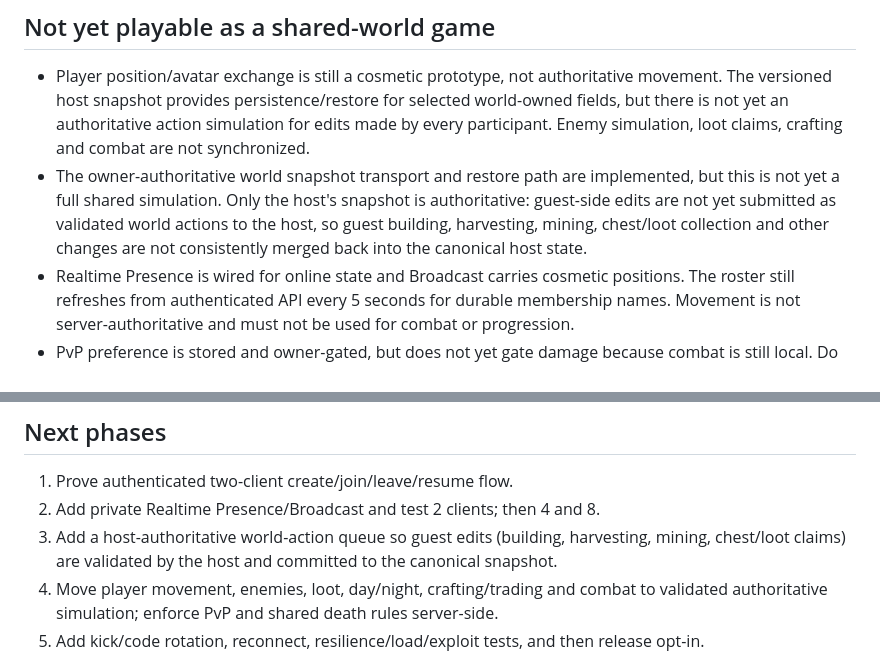
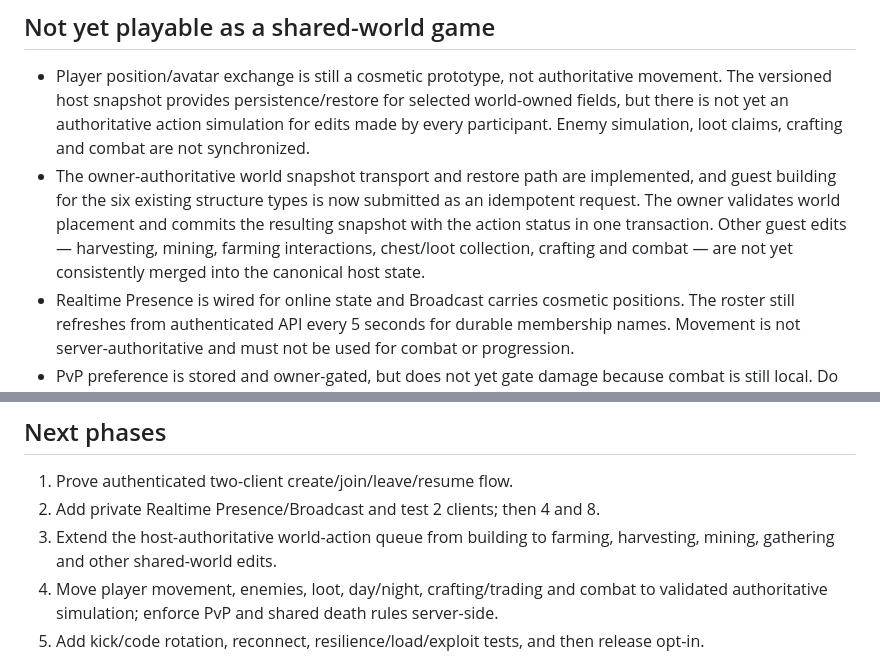
Before and after one commit to kisia319-cell/SkyRealm-PC-Launcher, a Markdown page: docs/COOP_TECHNICAL_SPEC.md, 2 parts joined by grey strips. Rendered like a GitHub page.

```diff
--- a/docs/COOP_TECHNICAL_SPEC.md
+++ b/docs/COOP_TECHNICAL_SPEC.md
@@ -47,7 +47,7 @@ Status: Co-op foundation is implemented on `feature/co-op-foundation`; Supabase
 
 ## Not yet playable as a shared-world game
 - Player position/avatar exchange is still a cosmetic prototype, not authoritative movement. The versioned host snapshot provides persistence/restore for selected world-owned fields, but there is not yet an authoritative action simulation for edits made by every participant. Enemy simulation, loot claims, crafting and combat are not synchronized.
-- The owner-authoritative world snapshot transport and restore path are implemented, but this is not yet a full shared simulation. Only the host's snapshot is authoritative: guest-side edits are not yet submitted as validated world actions to the host, so guest building, harvesting, mining, chest/loot collection and other changes are not consistently merged back into the canonical host state.
+- The owner-authoritative world snapshot transport and restore path are implemented, and guest building for the six existing structure types is now submitted as an idempotent request. The owner validates world placement and commits the resulting snapshot with the action status in one transaction. Other guest edits — harvesting, mining, farming interactions, chest/loot collection, crafting and combat — are not yet consistently merged into the canonical host state.
 - Realtime Presence is wired for online state and Broadcast carries cosmetic positions. The roster still refreshes from authenticated API every 5 seconds for durable membership names. Movement is not server-authoritative and must not be used for combat or progression.
 - PvP preference is stored and owner-gated, but does not yet gate damage because combat is still local. Do not advertise PvP combat as working.
 - Kick/revoke-code management, owner handoff, rate limits by IP, and eight-player load testing remain for later hardening.
@@ -56,7 +56,7 @@ Status: Co-op foundation is implemented on `feature/co-op-foundation`; Supabase
 ## Next phases
 1. Prove authenticated two-client create/join/leave/resume flow.
 2. Add private Realtime Presence/Broadcast and test 2 clients; then 4 and 8.
-3. Add a host-authoritative world-action queue so guest edits (building, harvesting, mining, chest/loot claims) are validated by the host and committed to the canonical snapshot.
+3. Extend the host-authoritative world-action queue from building to farming, harvesting, mining, gathering and other shared-world edits.
 4. Move player movement, enemies, loot, day/night, crafting/trading and combat to validated authoritative simulation; enforce PvP and shared death rules server-side.
 5. Add kick/code rotation, reconnect, resilience/load/exploit tests, and then release opt-in.
 
```
Also changed, not shown: other parts of docs/COOP_TECHNICAL_SPEC.md (+14 -5 lines).
